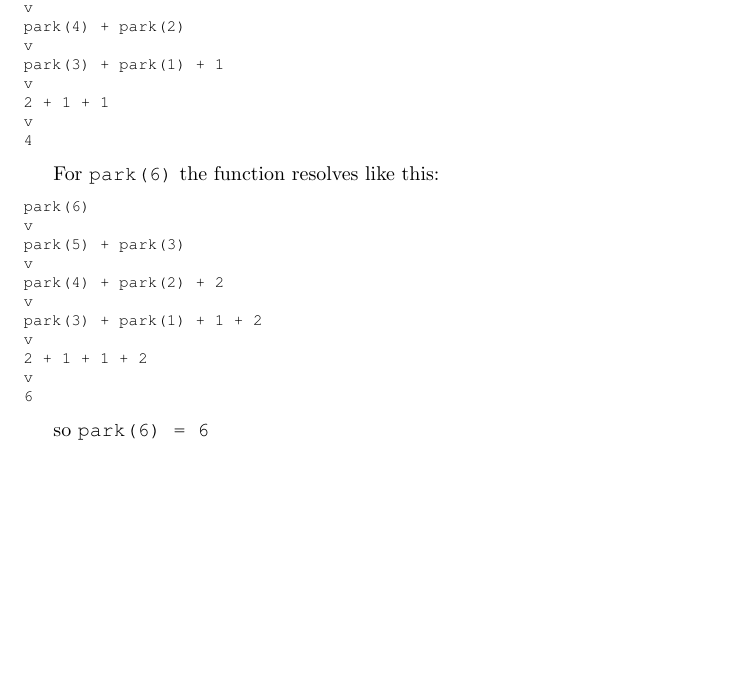
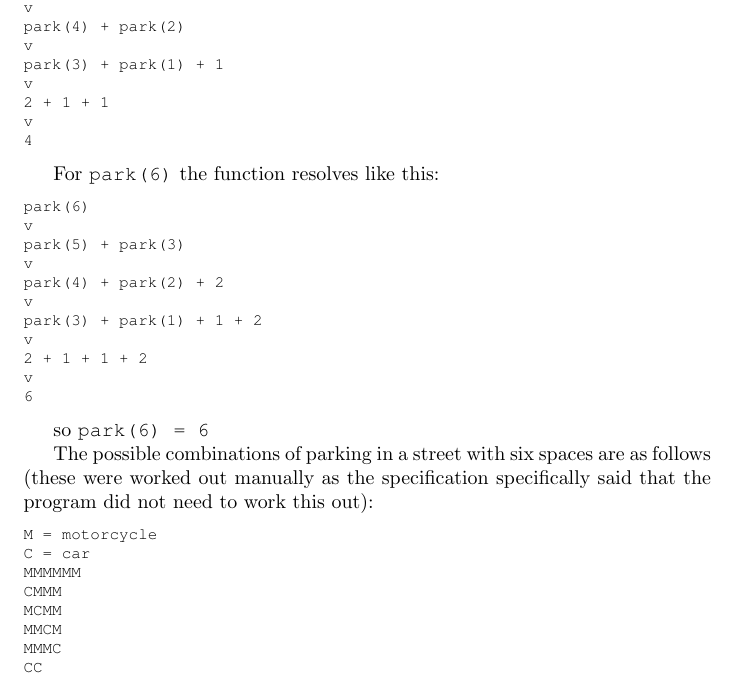
Before and after one commit to QuantumBJump/dsa-coursework, a LaTeX document (dsa-report.tex): part of page 13 of 13, cut so that both start at the same text, the shorter picture padded with empty space. Compiled offline with pdfLaTeX.

Commit message:
added list of permutations for six space street

```diff
--- a/dsa-report.tex
+++ b/dsa-report.tex
@@ -298,4 +298,16 @@ v
 \end{lstlisting}
 
 so \texttt{park(6) = 6}
+
+The possible combinations of parking in a street with six spaces are as follows (these were worked out manually as the specification specifically said that the program did not need to work this out):
+\begin{lstlisting}
+M = motorcycle
+C = car
+MMMMMM
+CMMM
+MCMM
+MMCM
+MMMC
+CC
+\end{lstlisting}
 \end{document}
```
